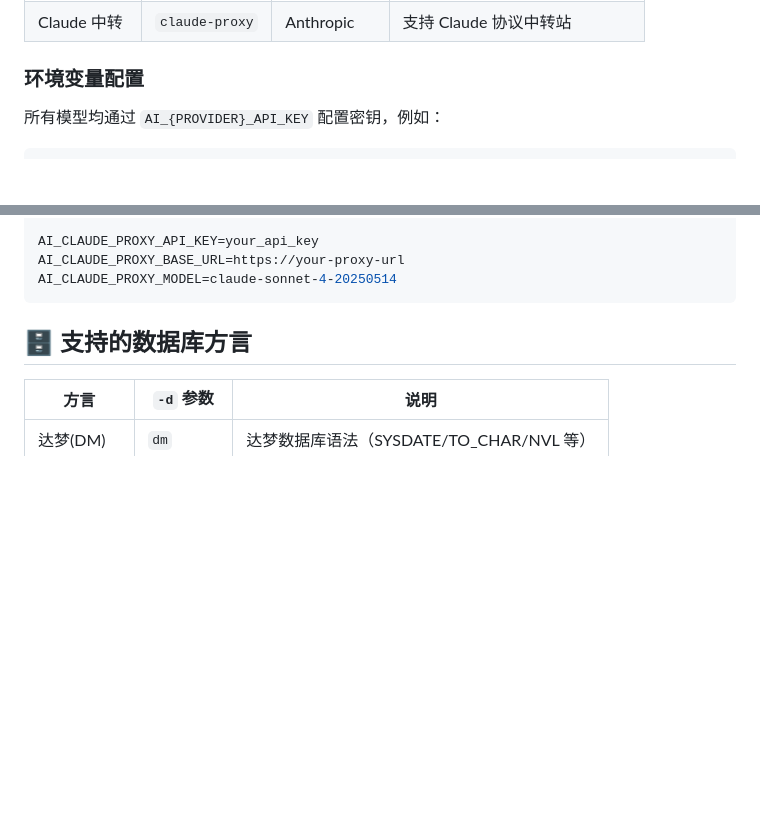
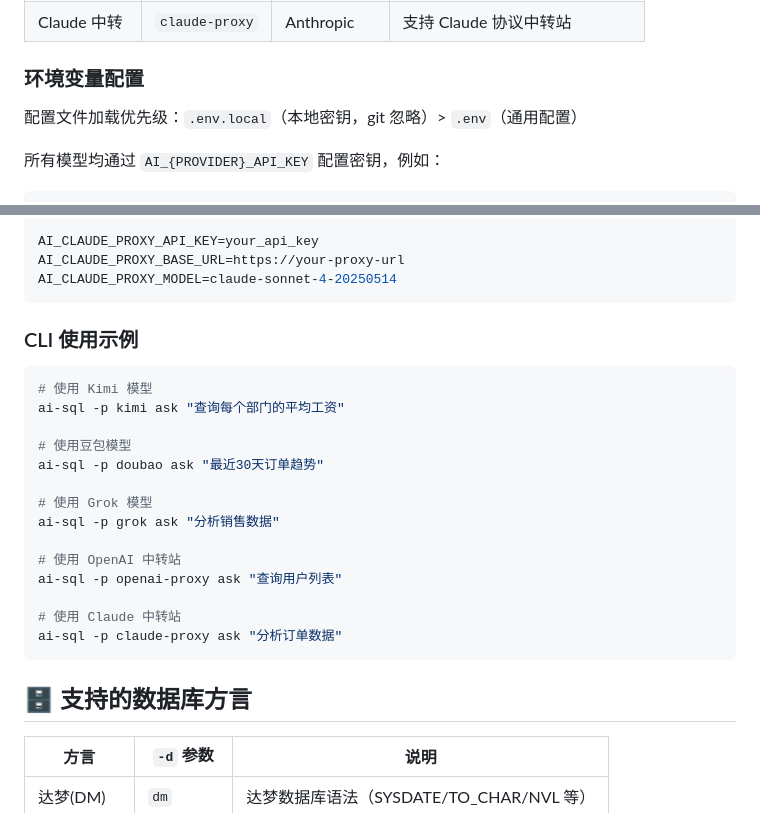
Before and after one commit to SongdDuo/AI-SQL-Agent, a Markdown page: README.md, 2 parts joined by grey strips. Drawn GitHub-style; blank space fills up the shorter version.

Commit message:
docs: 补充 .env.local 加载说明、中转站 CLI 使用示例

````diff
--- a/README.md
+++ b/README.md
@@ -257,6 +257,8 @@ print(f"摘要:\n{result['summary']}")
 
 ### 环境变量配置
 
+配置文件加载优先级：`.env.local`（本地密钥，git 忽略）> `.env`（通用配置）
+
 所有模型均通过 `AI_{PROVIDER}_API_KEY` 配置密钥，例如：
 
 ```bash
@@ -284,6 +286,25 @@ AI_OPENAI_PROXY_MODEL=gpt-4o
 AI_CLAUDE_PROXY_API_KEY=your_api_key
 AI_CLAUDE_PROXY_BASE_URL=https://your-proxy-url
 AI_CLAUDE_PROXY_MODEL=claude-sonnet-4-20250514
+```
+
+### CLI 使用示例
+
+```bash
+# 使用 Kimi 模型
+ai-sql -p kimi ask "查询每个部门的平均工资"
+
+# 使用豆包模型
+ai-sql -p doubao ask "最近30天订单趋势"
+
+# 使用 Grok 模型
+ai-sql -p grok ask "分析销售数据"
+
+# 使用 OpenAI 中转站
+ai-sql -p openai-proxy ask "查询用户列表"
+
+# 使用 Claude 中转站
+ai-sql -p claude-proxy ask "分析订单数据"
 ```
 
 ## 🗄️ 支持的数据库方言
````
Also changed, not shown: README_EN.md (+21 -0 lines).
